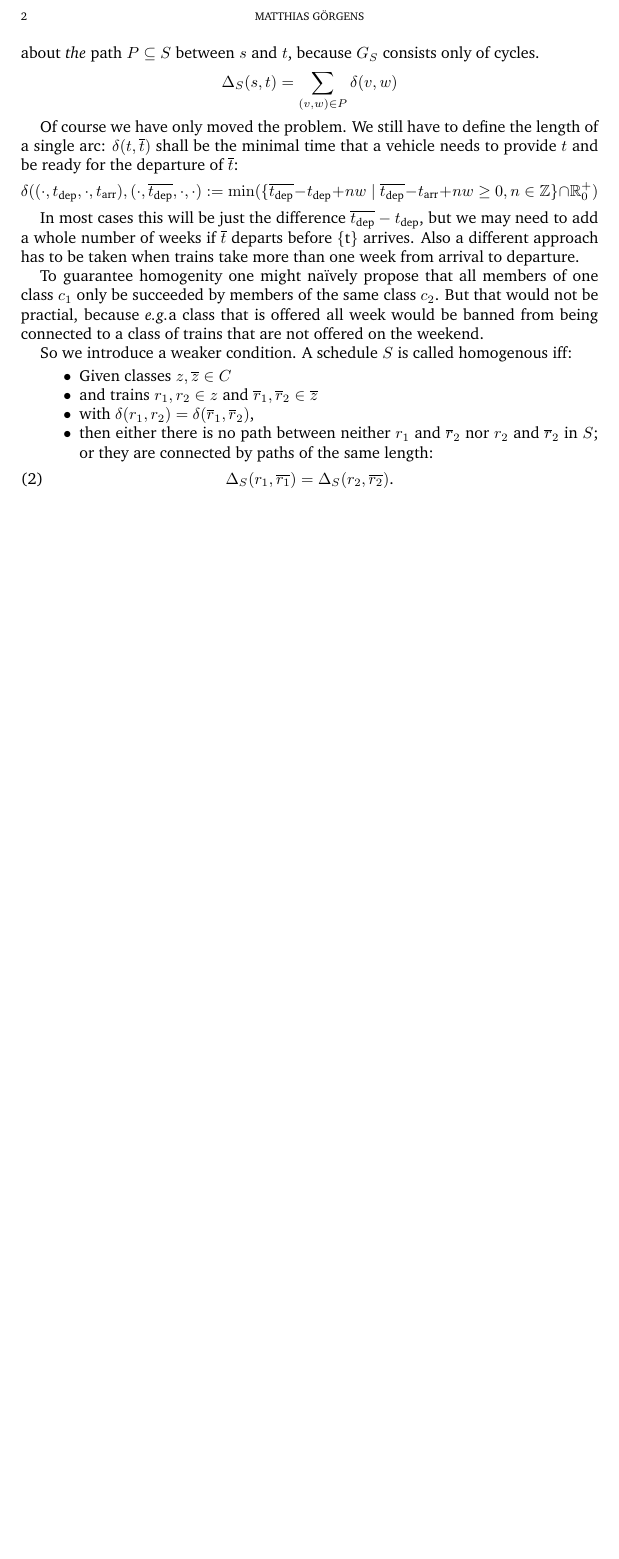
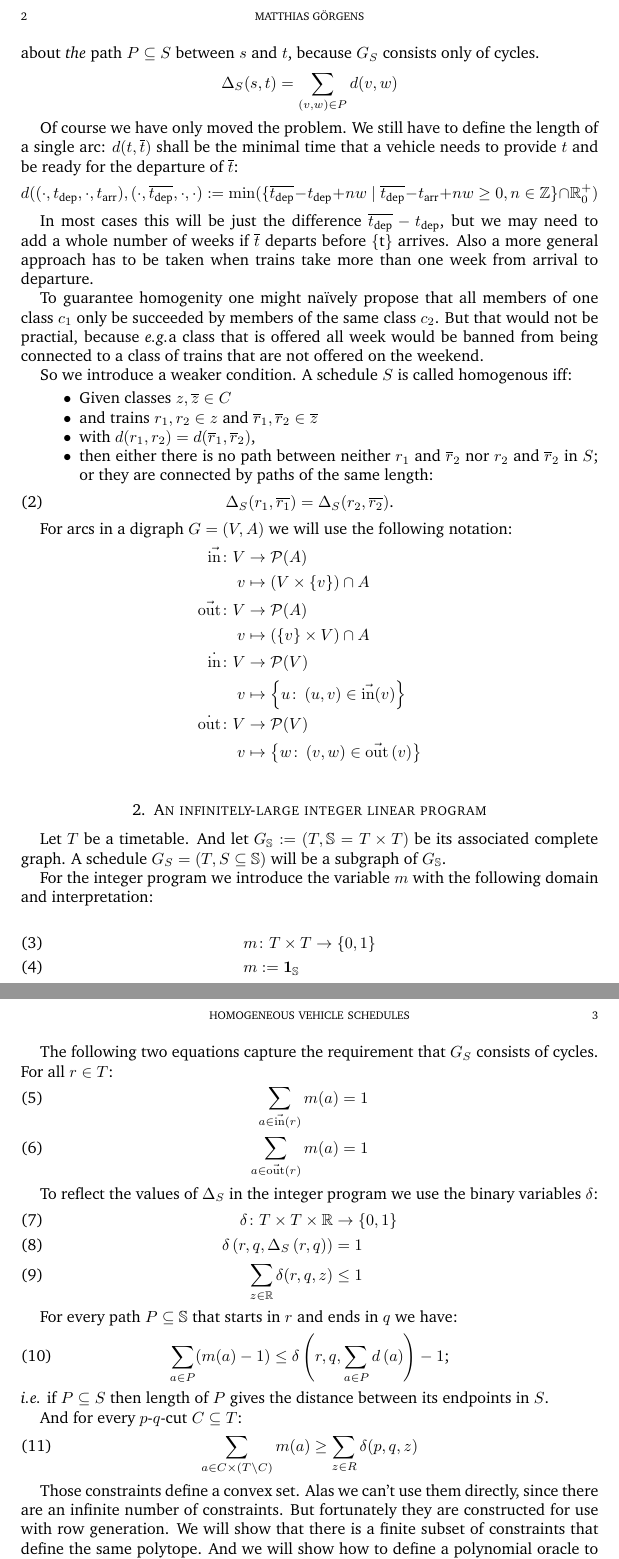
Before and after one commit to matthiasgoergens/Diplomarbeit, a LaTeX paper (homogen.tex): part of page 2 of 2 before the commit and two parts of pages 2 and 3 of 3 after it, the two joined at a grey line, cut so that both start at the same text, the shorter picture padded with empty space. Compiled offline with pdfLaTeX.

Commit message:
Anfang IP

```diff
--- a/homogen.tex
+++ b/homogen.tex
@@ -3,8 +3,11 @@
 \usepackage[english]{babel}
 \usepackage[utf8]{inputenc}
 \usepackage{amssymb}
+\usepackage{amsfonts}
 \usepackage{units}
 \usepackage{amsmath}
+
+\author{Matthias Görgens}
 
 % ---- LATIN ----
 \def\etal{\emph{et~al.}}
@@ -109,21 +123,21 @@ We will define a distance function \(\Delta_S (s,t)\) on paths in
 trains \(s\) and \(t\) or \(\infty\) if no such path exists.  We can
 talk about \emph{the} path \(P \subseteq S\) between \(s\) and \(t\),
 because \(G_S\) consists only of cycles.
-\[\Delta_S (s,t) = \sum_{(v,w)\in P} \delta(v,w)\]
+\[\Delta_S (s,t) = \sum_{(v,w)\in P} d(v,w)\]
 
 % Bezeichnungen!  Pfeile über t?
 
 % TODO: Mehrwöchige Fahrten!  Zurückgehen auf die ursprüngliche nicht-zyklische Version!
 
-Of course we have only moved the problem.  We still have to define the length of a single arc:  \(\delta(t, \ol{t})\) shall be the minimal time that a vehicle needs to provide \(t\) and be ready for the departure of \(\ol{t}\):
+Of course we have only moved the problem.  We still have to define the length of a single arc:  \(d(t, \ol{t})\) shall be the minimal time that a vehicle needs to provide \(t\) and be ready for the departure of \(\ol{t}\):
 \[
-\delta ((\cdot, t_{\textrm{dep}}, \cdot, t_{\textrm{arr}}), (\cdot, \ol{t_{\textrm{dep}}},\cdot, \cdot)  :=
+d ((\cdot, t_{\textrm{dep}}, \cdot, t_{\textrm{arr}}), (\cdot, \ol{t_{\textrm{dep}}},\cdot, \cdot)  :=
 \min (\{\ol{t_{\textrm{dep}}} - t_{\textrm{dep}} + n w \mid \ol{t_{\textrm{dep}}} - t_{\textrm{arr}} + nw \geq 0, n \in \mathbb{Z}\} \cap \mathbb{R}^+_0)
 \]
 
 In most cases this will be just the difference \(\ol{t_{\textrm{dep}}}
 - t_{\textrm{dep}}\), but we may need to add a whole number of weeks
-if \(\ol{t}\) departs before \{t\} arrives.  Also a different approach
+if \(\ol{t}\) departs before \{t\} arrives.  Also a more general approach
 has to be taken when trains take more than one week from arrival to
 departure.
 
@@ -142,7 +156,7 @@ homogenous iff:
 \begin{itemize}
 \item Given classes \(z, \ol{z} \in C\)
 \item and trains \(r_1, r_2 \in z\) and \(\ol{r}_1,\ol{r}_2 \in \ol{z}\)
-\item with \( \delta (r_1, r_2) = \delta(\ol{r}_1, \ol{r}_2) \),
+\item with \( d (r_1, r_2) = d(\ol{r}_1, \ol{r}_2) \),
 % TODO: Gleicher Abstand?
 \item then either there is no path between neither \(r_1\) and
   \(\ol{r}_2\) nor \(r_2\) and \(\ol{r}_2\) in \(S\); or they are connected by paths of the same length:
@@ -153,10 +167,72 @@ homogenous iff:
 \end{equation}
 \end{itemize}
 
+For arcs in a digraph \(G=(V,A)\) we will use the following notation:
+\begin{align*}
+\ina\colon  V &\to \mathcal{P}(A) \\
+v &\mapsto \left(V \times \{v\}\right) \cap A\\
+%\end{align*}
+%\begin{align*}
+\outa\colon  V &\to \mathcal{P}(A) \\
+v &\mapsto \left(\{v\} \times V\right) \cap A\\
+%\end{align*}
+%\begin{align*}
+\inv\colon  V &\to \mathcal{P}(V) \\
+v &\mapsto \left\{ u \colon \left(u,v\right) \in \ina(v) \right\}\\
+%\end{align*}
+%\begin{align*}
+\outv\colon  V &\to \mathcal{P}(V) \\
+v &\mapsto \left\{w \colon \left(v,w\right) \in \outa\left(v\right) \right\}\\
+\end{align*}
 
+\section{An infinitely-large integer linear program}
 
+Let \(T\) be a timetable.  And let \(G_\mathbb{S} := (T, \mathbb{S} =
+T \times T) \) be its associated complete graph.  A schedule \(G_S = (T, S \subseteq \mathbb{S})\)
+will be a subgraph of \(G_\mathbb{S}\).
 
+% Define the set of matchings as:
 
+For the integer program we introduce the variable \(m\) with the following domain and interpretation:
+
+\begin{align}
+  m & \colon T \times T \to \{0,1\} \\
+  m & := \mathbf{1}_{\mathbb{S}}
+\end{align}
+
+% subto matching_aus:
+%       forall <v> in V:
+%       	     sum <w> in V: umlauf[v,w] == 1;
+% subto matching_ein:
+%       forall <w> in V:
+%       	     sum <v> in V: umlauf[v,w] == 1;
+
+The following two equations capture the requirement that \(G_S\) consists of cycles.  For all \(r \in T\):
+\begin{align}
+  \sum_{a \in \ina(r)}  m(a) &= 1\\
+  \sum_{a \in \outa(r)} m(a) &= 1
+\end{align}
+
+To reflect the values of \(\Delta_S\) in the integer program we use the binary variables \(\delta\):
+\begin{align}
+  \delta \colon T \times T \times \mathbb{R} & \to \{0,1\} \\
+  \delta\left(r, q, \Delta_S\left(r,q\right)\right) &= 1 \\
+  \sum_{z \in \mathbb{R}} \delta(r, q, z) &\leq 1
+\end{align}
+
+For every path \(P \subseteq \mathbb{S}\) that starts in \(r\) and ends in \(q\) we have:
+\begin{align}
+\sum_{a \in P} (m(a) - 1) \leq \delta \left(r,q, \sum_{a \in P} d \left(a\right)\right) - 1 \textrm{;}
+\end{align}
+\ie{} if \(P \subseteq S\) then length of \(P\) gives
+the distance between its endpoints in \(S\).
+
+And for every \(p\)-\(q\)-cut \(C \subseteq T\):
+\begin{align}
+  \sum_{a \in C \times (T \setminus C)} m(a) \geq \sum_{z \in R} \delta (p,q, z)
+\end{align}
+
+% \(G_S=(T,S\subseteq T^2)\)
 
 
 % Aufbau: Modell oder Anwendung?
@@ -169,20 +245,17 @@ homogenous iff:
 % Let \(T = \mathbb{R}/{n \mathbb{Z}} \)
 % be the time that
 
+Those constraints define a convex set.  Alas we can't use them
+directly, since there are an infinite number of constraints.  But
+fortunately they are constructed for use with row generation.  We will
+show that there is a finite subset of constraints that define the same
+polytope.  And we will show how to define a polynomial oracle to find
+violated constraints.
+
+
+% \section{Finitizing the integer linear program}
+% As promised
+
+
 
 \end{document}
-
-% DSL: states; uebergaenge als zertifikate, wenn nötig.
-% was ist mit zufälligen einflüssen? -> zufall spielt mit.
-
-% data structure:
-% [region: {[pop: {mv}], lscape, adv, nachbarn}
-
-% Runde DSL? top-down?
-% pop-growth
-% pop-move
-
-% event
-
-% advances
-% upkeep (cities, tribes)
```
Also changed, not shown: homogen.tex (25 more changed lines).
